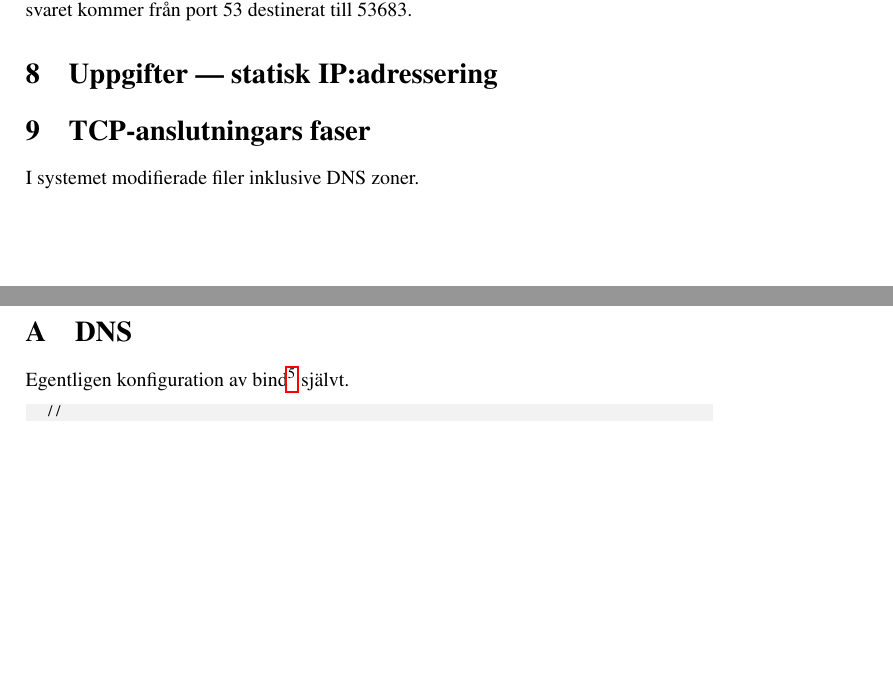
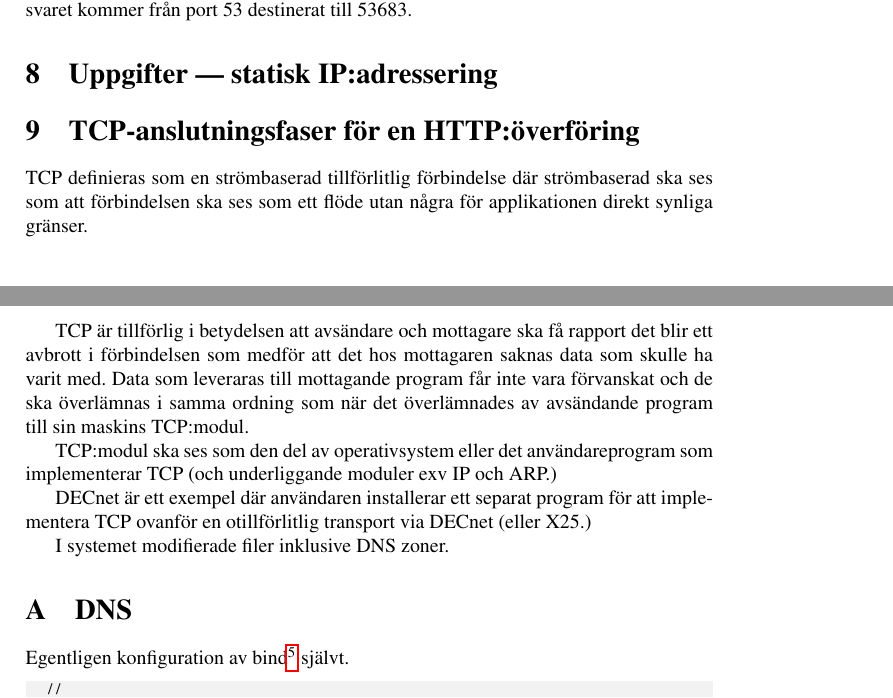
Before and after one commit to skaraborgfakir/DataKomrapport-, a LaTeX document (labbrapport.tex): two parts of pages 4 and 5 of 6, joined at a grey line, cut so that both start at the same text, the shorter picture padded with empty space. Compiled offline with pdfLaTeX.

Commit message:
arbetar med tcp-förklaringen

```diff
--- a/labbrapport.tex
+++ b/labbrapport.tex
@@ -475,8 +475,21 @@ till 53683.
 \end{table}
 
 
-\section{TCP-anslutningars faser}\label{sec:tcp_phases}
+\section{TCP-anslutningsfaser för en HTTP:överföring }\label{sec:tcp_phases_http}
 
+TCP definieras som en strömbaserad tillförlitlig förbindelse där strömbaserad ska ses som
+att förbindelsen ska ses som ett flöde utan några för applikationen direkt synliga gränser.
+
+TCP är tillförlig i betydelsen att avsändare och mottagare ska få rapport det blir
+ett avbrott i förbindelsen som medför att det hos mottagaren saknas data som skulle ha varit med.
+Data som leveraras till mottagande program får inte vara förvanskat och de ska överlämnas
+i samma ordning som när det överlämnades av avsändande program till sin maskins TCP:modul.
+
+TCP:modul ska ses som den del av operativsystem eller det användareprogram som implementerar TCP (och
+underliggande moduler exv IP och ARP.)
+
+DECnet är ett exempel där användaren installerar ett separat program för att implementera
+TCP ovanför en otillförlitlig transport via DECnet (eller X25.)
 
 \appendix
 
```
